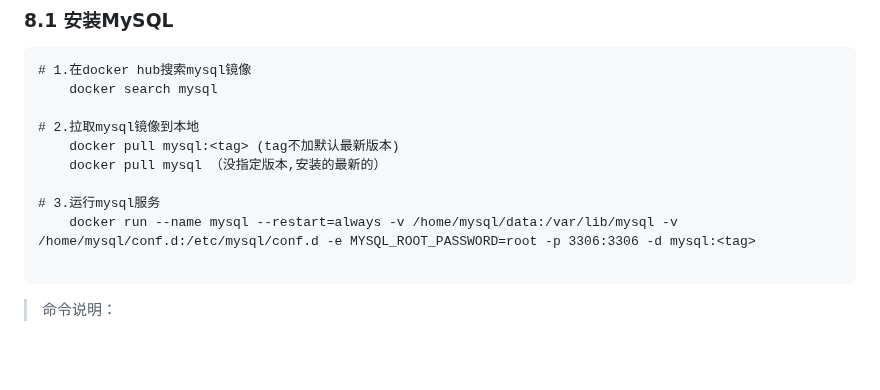
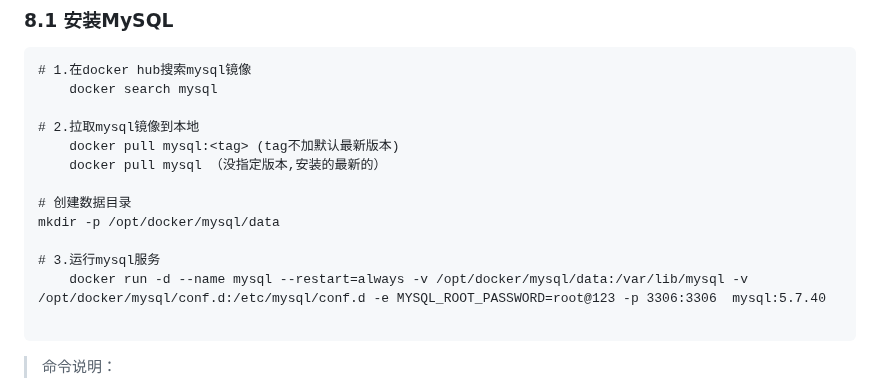
Before and after one commit to wulilinghan/ling-notebook, a Markdown page: doc/Docker/Docker.md, the part around the change. Drawn GitHub-style; blank space fills up the shorter version.

````diff
--- a/doc/Docker/Docker.md
+++ b/doc/Docker/Docker.md
@@ -425,8 +425,11 @@ find / -name docker.sock 查找一下正确位置就好了
 	docker pull mysql:<tag> (tag不加默认最新版本)
 	docker pull mysql （没指定版本,安装的最新的）
 
+# 创建数据目录
+mkdir -p /opt/docker/mysql/data
+
 # 3.运行mysql服务
-	docker run --name mysql --restart=always -v /home/mysql/data:/var/lib/mysql -v /home/mysql/conf.d:/etc/mysql/conf.d -e MYSQL_ROOT_PASSWORD=root -p 3306:3306 -d mysql:<tag>
+	docker run -d --name mysql --restart=always -v /opt/docker/mysql/data:/var/lib/mysql -v /opt/docker/mysql/conf.d:/etc/mysql/conf.d -e MYSQL_ROOT_PASSWORD=root@123 -p 3306:3306  mysql:5.7.40
 
 ```
 > 命令说明：
````
Also changed, not shown: doc/Docker/Docker其他项目.md (+61 -0 lines).
